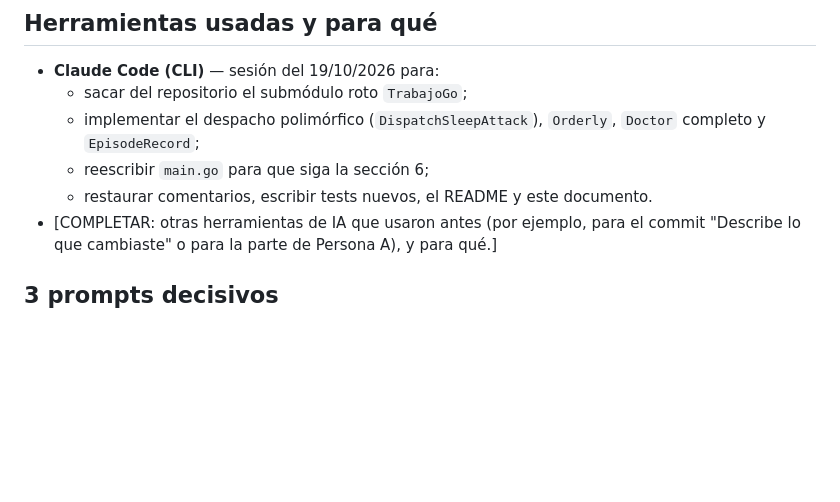
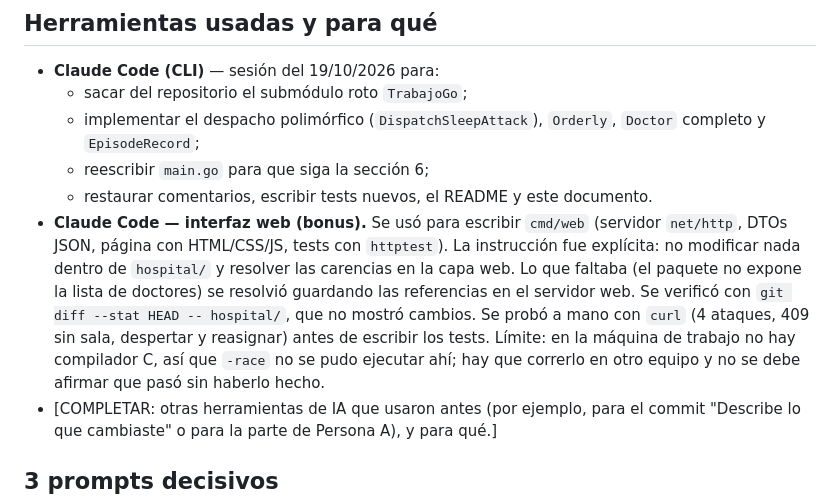
Before and after one commit to JuanF5656/TrabajoGo, a Markdown page: AI_USAGE.md, the part around the change. Rendered like a GitHub page; blank space fills up the shorter version.

```diff
--- a/AI_USAGE.md
+++ b/AI_USAGE.md
@@ -12,6 +12,15 @@ verificar desde el historial de git o desde la sesión de trabajo está marcado
     completo y `EpisodeRecord`;
   - reescribir `main.go` para que siga la sección 6;
   - restaurar comentarios, escribir tests nuevos, el README y este documento.
+- **Claude Code — interfaz web (bonus).** Se usó para escribir `cmd/web` (servidor
+  `net/http`, DTOs JSON, página con HTML/CSS/JS, tests con `httptest`). La instrucción
+  fue explícita: no modificar nada dentro de `hospital/` y resolver las carencias en la
+  capa web. Lo que faltaba (el paquete no expone la lista de doctores) se resolvió
+  guardando las referencias en el servidor web. Se verificó con `git diff --stat HEAD --
+  hospital/`, que no mostró cambios. Se probó a mano con `curl` (4 ataques, 409 sin sala,
+  despertar y reasignar) antes de escribir los tests. Límite: en la máquina de trabajo no
+  hay compilador C, así que `-race` no se pudo ejecutar ahí; hay que correrlo en otro
+  equipo y no se debe afirmar que pasó sin haberlo hecho.
 - [COMPLETAR: otras herramientas de IA que usaron antes (por ejemplo, para el commit
   "Describe lo que cambiaste" o para la parte de Persona A), y para qué.]
 
```
Also changed, not shown: README.md (+42 -0 lines).
